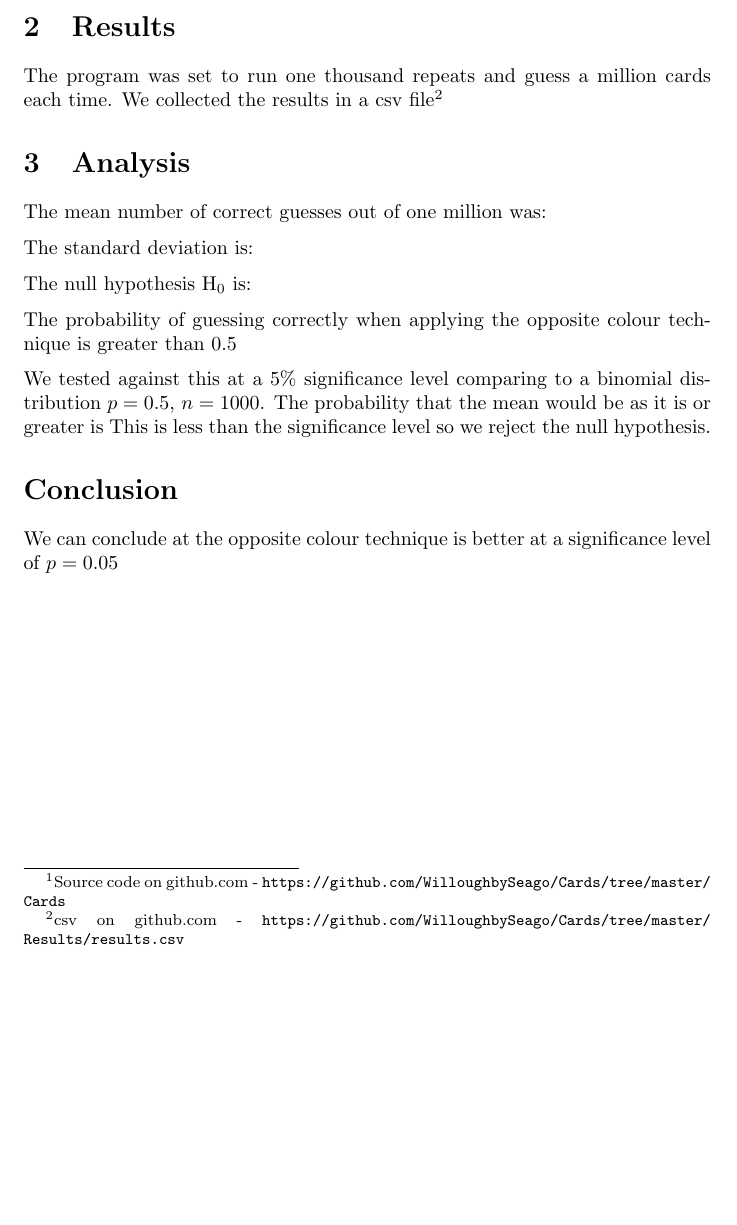
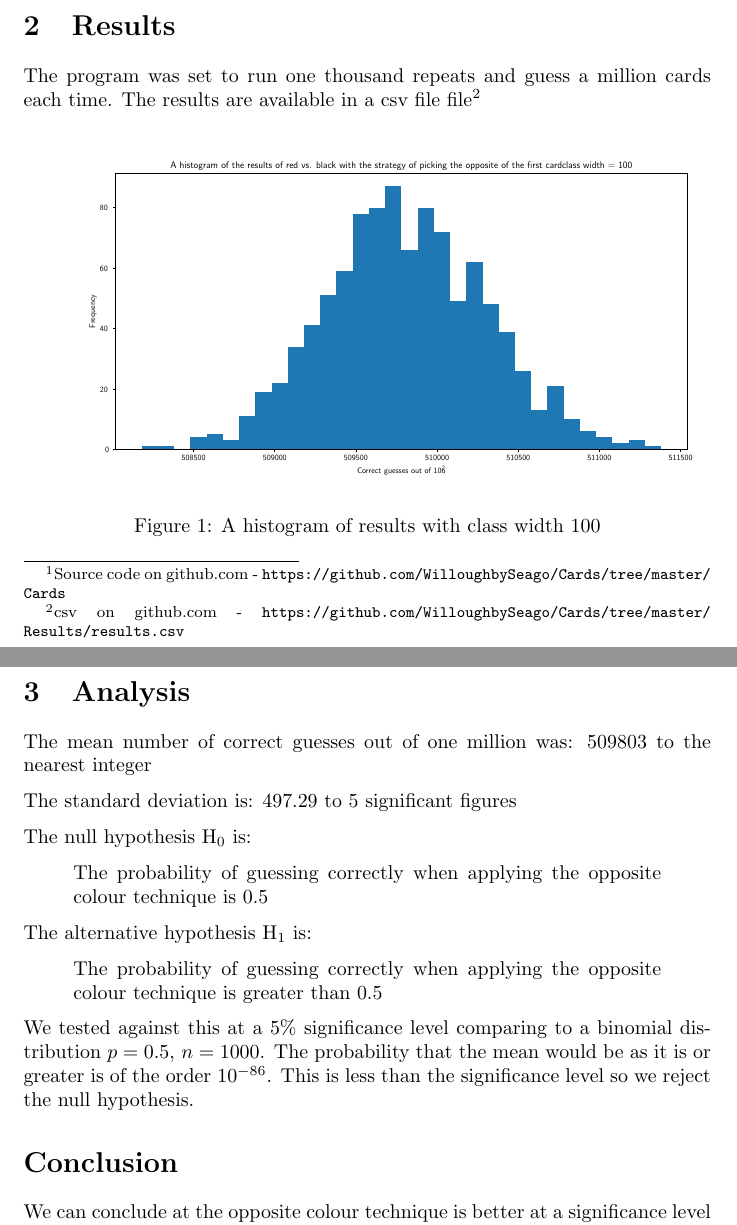
Before and after one commit to WilloughbySeago/Cards, a LaTeX paper (Results/Results.tex): part of page 2 of 2 before the commit and two parts of pages 2 and 3 of 3 after it, the two joined at a grey line, cut so that both start at the same text, the shorter picture padded with empty space. The pictures show the PDF file Results/Results.pdf that the author committed with the source.

Commit message:
Added results
Signed-off-by: WilloughbySeago <willoughbyseago123@hotmail.com>

```diff
--- a/Results/Results.tex
+++ b/Results/Results.tex
@@ -28,18 +32,32 @@
     A program\footnote{\href{https://github.com/WilloughbySeago/Cards/tree/master/Cards}{Source code on github.com - }\url{https://github.com/WilloughbySeago/Cards/tree/master/Cards}} was written that would create a deck of cards, shuffle, draw the first card and then guess the colour of the next card as the opposite of the colour of the first card.
     \section{Results}
     The program was set to run one thousand repeats and guess a million cards each time.
-    We collected the results in a csv file\footnote{\href{https://github.com/WilloughbySeago/Cards/tree/master/Results/results.csv}{csv on github.com} - \url{https://github.com/WilloughbySeago/Cards/tree/master/Results/results.csv}}
+    The results are available in a csv file file\footnote{\href{https://github.com/WilloughbySeago/Cards/tree/master/Results/results.csv}{csv on github.com} - \url{https://github.com/WilloughbySeago/Cards/tree/master/Results/results.csv}}
+
+    \begin{figure}[h]
+        \centering
+        \scalebox{.4}{\input{Histogram.pgf}}
+        \caption{A histogram of results with class width 100}
+    \end{figure}
     \section{Analysis}
-    The mean number of correct guesses out of one million was: % fill in
+    The mean number of correct guesses out of one million was: 509803 to the nearest integer
 
-    The standard deviation is: % fill in
+    The standard deviation is: 497.29 to 5 significant figures
 
     The null hypothesis \(\mathrm{H}_0\) is:
 
-    The probability of guessing correctly when applying the opposite colour technique is greater than 0.5
+    \begin{displayquote}
+        The probability of guessing correctly when applying the opposite colour technique is 0.5
+    \end{displayquote}
+
+    The alternative hypothesis \(\mathrm{H}_1\) is:
+
+    \begin{displayquote}
+        The probability of guessing correctly when applying the opposite colour technique is greater than 0.5
+    \end{displayquote}
 
     We tested against this at a 5\% significance level comparing to a binomial distribution \(p=0.5\), \(n=1000\).
-    The probability that the mean would be as it is or greater is % fill in.
+    The probability that the mean would be as it is or greater is of the order \num{e-86}.
     This is less than the significance level so we reject the null hypothesis.
 
     % put the histogram here
```
Also changed, not shown: Results/Results.pdf, Results/Results.tex (6 more changed lines).
